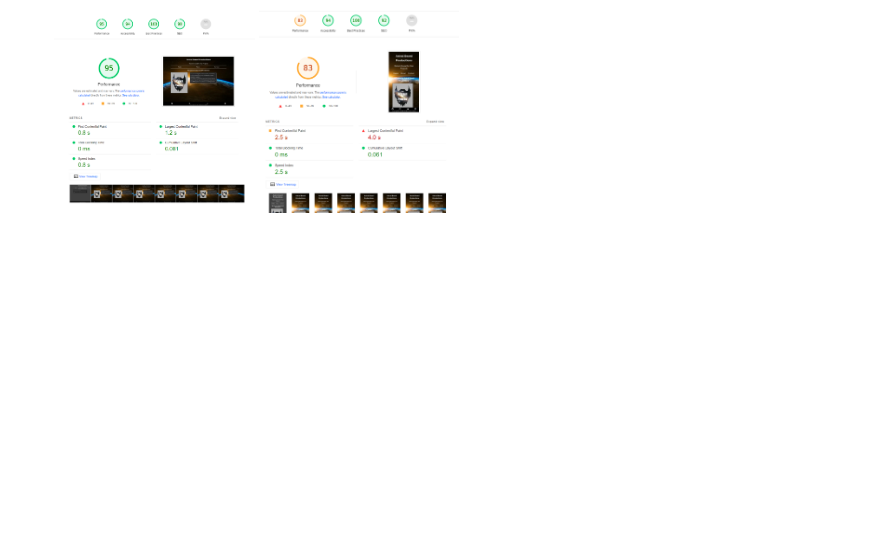
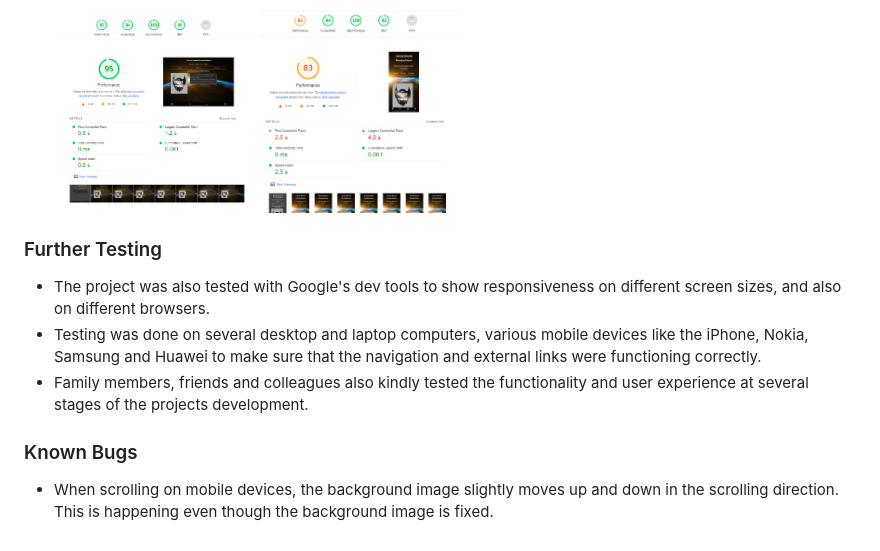
Before and after one commit to BrianMcConway/Astral-Beard-Productions, a Markdown page: README.md, the part around the change. GitHub-like rendering; blank space fills up the shorter version.

Commit message:
Add further testing text and known bugs to readme file.

```diff
--- a/README.md
+++ b/README.md
@@ -119,9 +119,17 @@
     <img src="readme-docs/95-desktop-home-performance.png" alt="Adobe color pallet image." width="25%" height="auto">
     <img src="readme-docs/83-mobile-performance.png" alt="Adobe color pallet image." width="25%" height="auto">
 
- <!--In this section, you need to convince the assessor that you have conducted enough testing to legitimately believe that the site works well. Essentially, in this part you will want to go over all of your project’s features and ensure that they all work as intended, with the project providing an easy and straightforward way for the users to achieve their goals.
+### Further Testing
 
-In addition, you should mention in this section how your project looks and works on different browsers and screen sizes.
+- The project was also tested with Google's dev tools to show responsiveness on different screen sizes, and also on different browsers.
+- Testing was done on several desktop and laptop computers, various mobile devices like the iPhone, Nokia, Samsung and Huawei to make sure that the navigation and external links were functioning correctly.
+- Family members, friends and colleagues also kindly tested the functionality and user experience at several stages of the projects development.
+
+### Known Bugs
+
+- When scrolling on mobile devices, the background image slightly moves up and down in the scrolling direction. This is happening even though the background image is fixed.
+
+<!--In addition, you should mention in this section how your project looks and works on different browsers and screen sizes.
 
 You should also mention in this section any interesting bugs or problems you discovered during your testing, even if you haven't addressed them yet.
 
```
